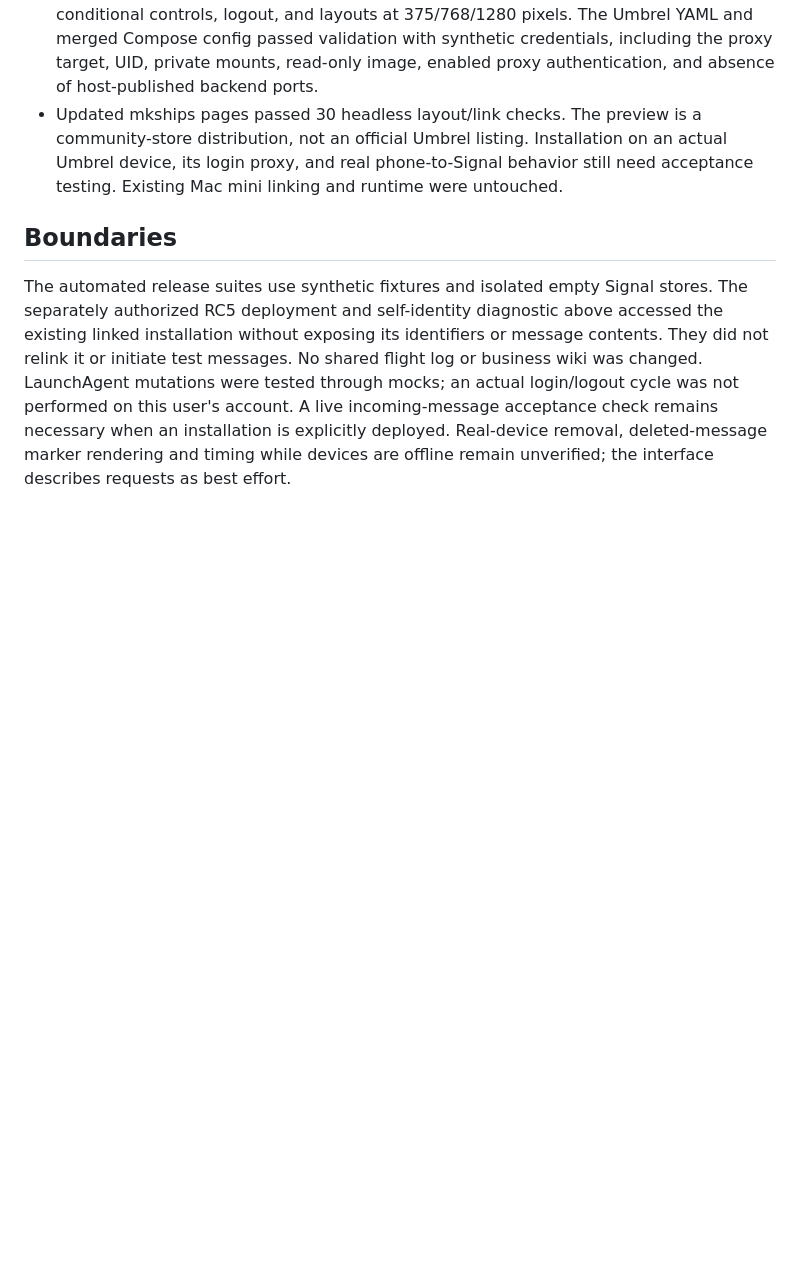
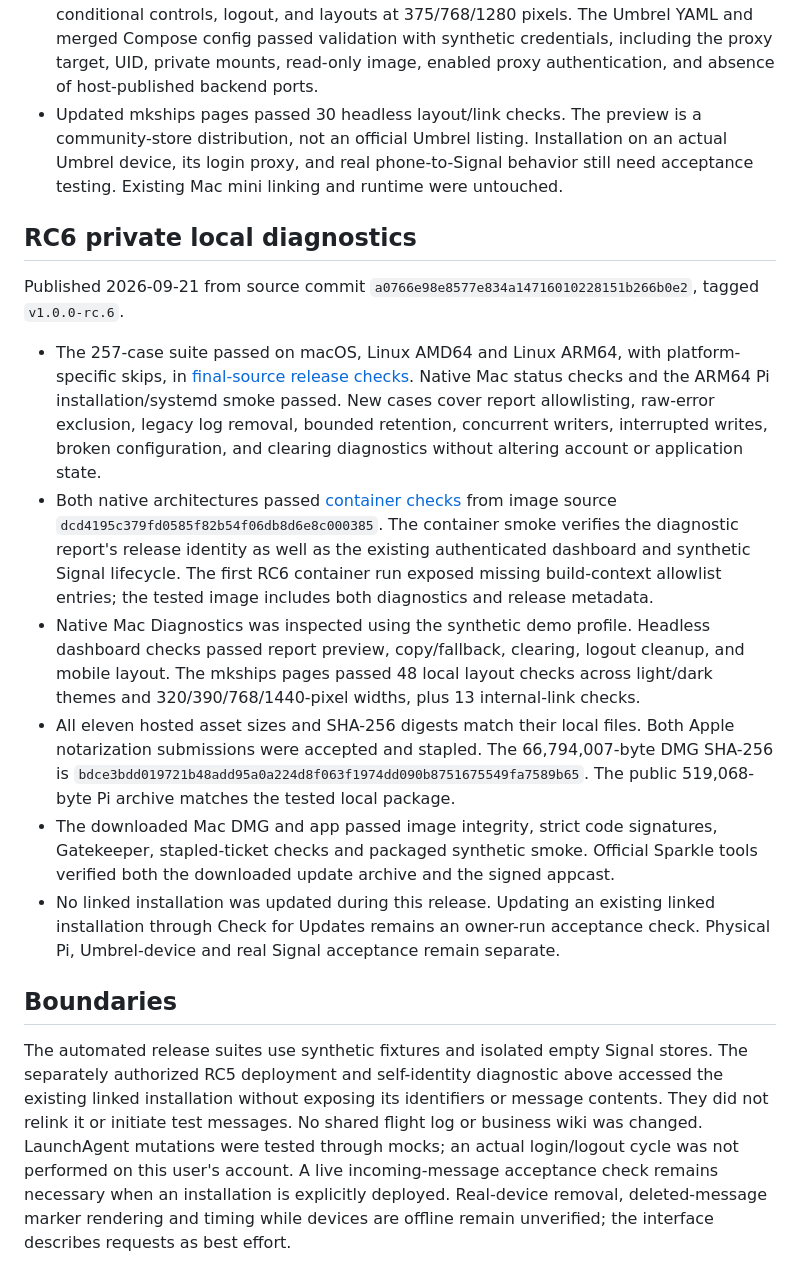
Before and after one commit to moey823/decrumb, a Markdown page: docs/VALIDATION.md, the part around the change. Drawn GitHub-style; blank space fills up the shorter version.

Commit message:
Document published RC6 release and validation evidence

```diff
--- a/docs/VALIDATION.md
+++ b/docs/VALIDATION.md
@@ -249,6 +249,40 @@ No actual message content or account identifiers were printed or committed.
   an actual Umbrel device, its login proxy, and real phone-to-Signal behavior still
   need acceptance testing. Existing Mac mini linking and runtime were untouched.
 
+## RC6 private local diagnostics
+
+Published 2026-09-21 from source commit
+`a0766e98e8577e834a14716010228151b266b0e2`, tagged `v1.0.0-rc.6`.
+
+- The 257-case suite passed on macOS, Linux AMD64 and Linux ARM64, with
+  platform-specific skips, in [final-source release checks](https://github.com/moey823/decrumb/actions/runs/35616482898).
+  Native Mac status checks and the ARM64 Pi installation/systemd smoke passed.
+  New cases cover report allowlisting, raw-error exclusion, legacy log removal,
+  bounded retention, concurrent writers, interrupted writes, broken configuration,
+  and clearing diagnostics without altering account or application state.
+- Both native architectures passed [container checks](https://github.com/moey823/decrumb/actions/runs/35616089916)
+  from image source `dcd4195c379fd0585f82b54f06db8d6e8c000385`.
+  The container smoke verifies the diagnostic report's release identity as well
+  as the existing authenticated dashboard and synthetic Signal lifecycle.
+  The first RC6 container run exposed missing build-context allowlist entries;
+  the tested image includes both diagnostics and release metadata.
+- Native Mac Diagnostics was inspected using the synthetic demo profile.
+  Headless dashboard checks passed report preview, copy/fallback, clearing,
+  logout cleanup, and mobile layout. The mkships pages passed 48 local layout
+  checks across light/dark themes and 320/390/768/1440-pixel widths, plus
+  13 internal-link checks.
+- All eleven hosted asset sizes and SHA-256 digests match their local files.
+  Both Apple notarization submissions were accepted and stapled. The
+  66,794,007-byte DMG SHA-256 is
+  `bdce3bdd019721b48add95a0a224d8f063f1974dd090b8751675549fa7589b65`.
+  The public 519,068-byte Pi archive matches the tested local package.
+- The downloaded Mac DMG and app passed image integrity, strict code signatures,
+  Gatekeeper, stapled-ticket checks and packaged synthetic smoke. Official Sparkle
+  tools verified both the downloaded update archive and the signed appcast.
+- No linked installation was updated during this release. Updating an existing
+  linked installation through Check for Updates remains an owner-run acceptance
+  check. Physical Pi, Umbrel-device and real Signal acceptance remain separate.
+
 ## Boundaries
 
 The automated release suites use synthetic fixtures and isolated empty Signal
```
Also changed, not shown: README.md (+2 -1 lines), docs/DISTRIBUTION.md (+23 -5 lines).
